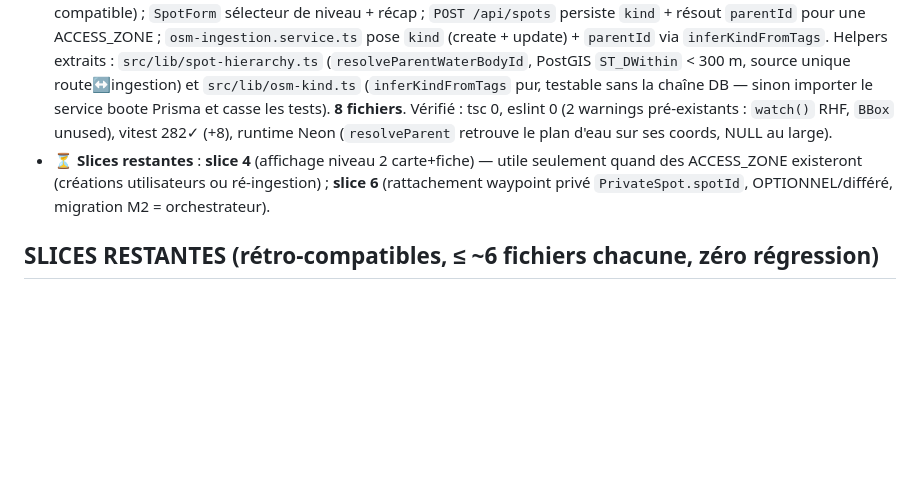
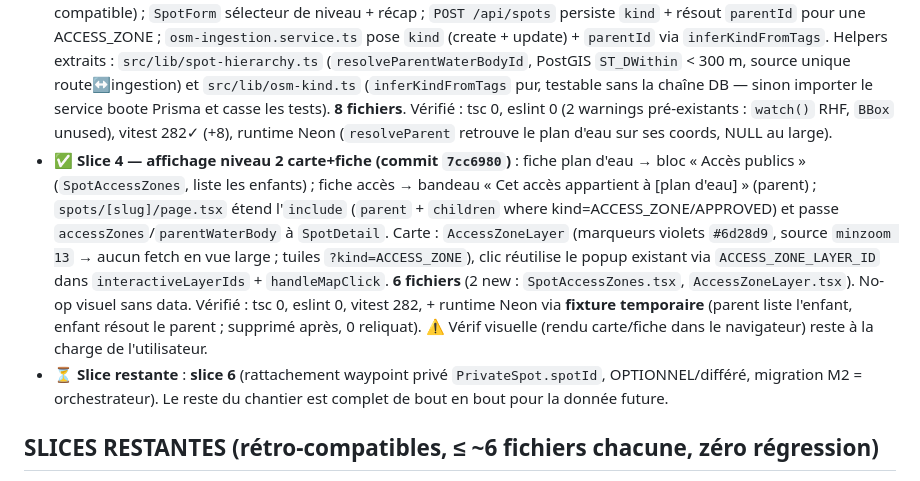
Before and after one commit to agathe-next-impact/fish-point, a Markdown page: .claude/agents/spot-3tier-model.md, the part around the change. Drawn GitHub-style; blank space fills up the shorter version.

Commit message:
chore: agent spot-3tier-model — avancement slice 4 (affichage niveau 2)
Co-Authored-By: Claude Opus 4.8 (1M context) <noreply@anthropic.com>

```diff
--- a/.claude/agents/spot-3tier-model.md
+++ b/.claude/agents/spot-3tier-model.md
@@ -36,7 +36,8 @@ points d'accès utiles **sans révéler les coins précis** des pêcheurs :
 - ✅ **Slice 2 — filtre kind + défaut WATER_BODY (commit `9eb64e4`)** : `kind?: string[]` ajouté au vocab partagé `spot-filter-params.ts` (serialize/parse défensif via `KIND_SET`). Les **deux builders** appliquent le défaut : `buildSpotWhere` → `where.kind = { in: ['WATER_BODY'] }` (clé scalaire, hors AND) ; `buildSpotFilterSql` → fragment `s."kind"::text IN (...)` **poussé en dernier** (préserve l'ordre/index des autres fragments). Override explicite REMPLACE le défaut (pas de cumul). Schéma Zod liste : `SpotKindEnum` + `kind: z.array(...).default([])` + mapping `toSpotQueryFilters` + `raw.kind` dans `route.ts`. SEO `explore/[department]/(page|[commune]/page)` + `sitemap.ts` filtrés `kind: 'WATER_BODY'`. **12 fichiers** (8 source + 4 tests). Vérifié : tsc 0, eslint 0, vitest 271✓ (+14), runtime Neon (LIST def=53738/ACCESS_ZONE=0/both=53738, RAW idem → parité Prisma↔SQL + no-op). ⚠ Le dev server doit être redémarré pour que le `select`/where typé `kind` prenne (SQL brut non concerné).
 - ❌ **Slice 3 — ABANDONNÉE (constat data 2026-06-20)** : la reclassification heuristique `osmTags → ACCESS_ZONE` est **inopérante** — `osmTags` est **NULL sur les 53 738 spots** en prod (jamais persisté à l'import, alors que `osm-ingestion.service.ts` le pose pourtant aujourd'hui → import historique plus ancien). `accessType` et `accessibility` aussi NULL à 100 %. Provenance : `overpass_osm` (47 287) + `hubeau_poisson` (6 377), **tous des plans d'eau / tronçons de rivière**, aucune infra d'accès. Reclasser sur le `name` = trop bruité (rejeté). Conclusion : impossible de peupler le niveau 2 depuis l'existant ; on ne peut que **capturer les accès à la création** → d'où le saut direct à la slice 5. (Re-peupler le niveau 2 nécessiterait une **ré-ingestion OSM** des features d'accès avec tags — option « Enrichir l'ingestion OSM », non retenue pour l'instant.)
 - ✅ **Slice 5 — création kind-aware (commit `2fb8cb6`)** : `createSpotSchema.kind` (défaut WATER_BODY, rétro-compatible) ; `SpotForm` sélecteur de niveau + récap ; `POST /api/spots` persiste `kind` + résout `parentId` pour une ACCESS_ZONE ; `osm-ingestion.service.ts` pose `kind` (create + update) + `parentId` via `inferKindFromTags`. Helpers extraits : `src/lib/spot-hierarchy.ts` (`resolveParentWaterBodyId`, PostGIS `ST_DWithin` < 300 m, source unique route↔ingestion) et `src/lib/osm-kind.ts` (`inferKindFromTags` pur, testable sans la chaîne DB — sinon importer le service boote Prisma et casse les tests). **8 fichiers**. Vérifié : tsc 0, eslint 0 (2 warnings pré-existants : `watch()` RHF, `BBox` unused), vitest 282✓ (+8), runtime Neon (`resolveParent` retrouve le plan d'eau sur ses coords, NULL au large).
-- ⏳ **Slices restantes** : **slice 4** (affichage niveau 2 carte+fiche) — utile seulement quand des ACCESS_ZONE existeront (créations utilisateurs ou ré-ingestion) ; **slice 6** (rattachement waypoint privé `PrivateSpot.spotId`, OPTIONNEL/différé, migration M2 = orchestrateur).
+- ✅ **Slice 4 — affichage niveau 2 carte+fiche (commit `7cc6980`)** : fiche plan d'eau → bloc « Accès publics » (`SpotAccessZones`, liste les enfants) ; fiche accès → bandeau « Cet accès appartient à [plan d'eau] » (parent) ; `spots/[slug]/page.tsx` étend l'`include` (`parent` + `children` where kind=ACCESS_ZONE/APPROVED) et passe `accessZones`/`parentWaterBody` à `SpotDetail`. Carte : `AccessZoneLayer` (marqueurs violets `#6d28d9`, source `minzoom 13` → aucun fetch en vue large ; tuiles `?kind=ACCESS_ZONE`), clic réutilise le popup existant via `ACCESS_ZONE_LAYER_ID` dans `interactiveLayerIds` + `handleMapClick`. **6 fichiers** (2 new : `SpotAccessZones.tsx`, `AccessZoneLayer.tsx`). No-op visuel sans data. Vérifié : tsc 0, eslint 0, vitest 282, + runtime Neon via **fixture temporaire** (parent liste l'enfant, enfant résout le parent ; supprimé après, 0 reliquat). ⚠ Vérif visuelle (rendu carte/fiche dans le navigateur) reste à la charge de l'utilisateur.
+- ⏳ **Slice restante** : **slice 6** (rattachement waypoint privé `PrivateSpot.spotId`, OPTIONNEL/différé, migration M2 = orchestrateur). Le reste du chantier est complet de bout en bout pour la donnée future.
 
 ## SLICES RESTANTES (rétro-compatibles, ≤ ~6 fichiers chacune, zéro régression)
 
```
